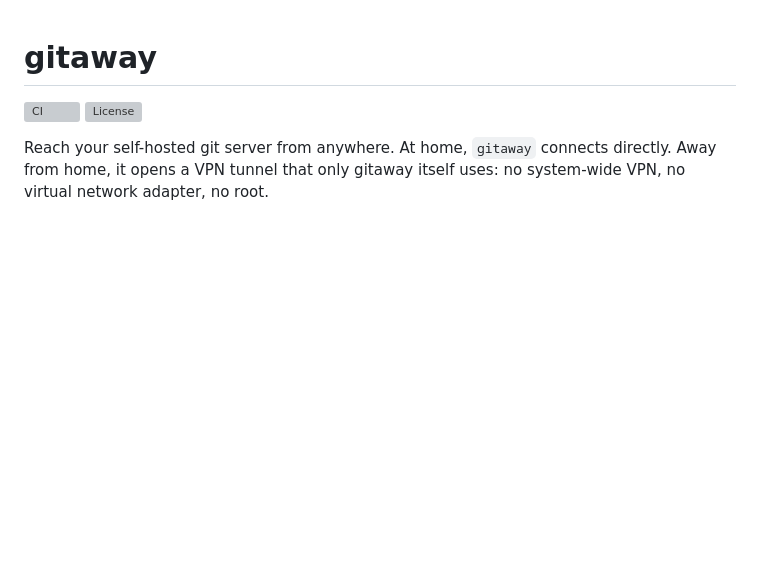
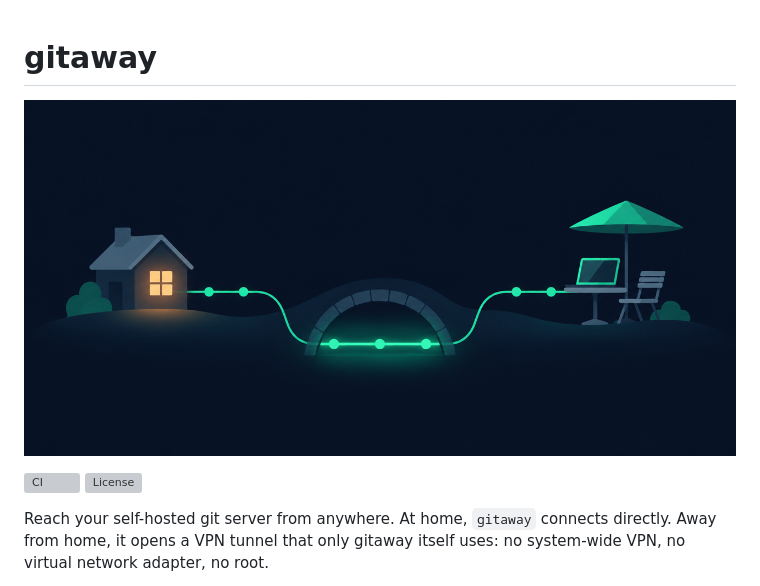
Before and after one commit to nikkel/gitaway, a Markdown page: README.md, the part around the change. Rendered like a GitHub page; pictures changed too: assets/banner.png (added); blank space fills up the shorter version; grey boxes are pictures that could not be loaded.

Commit message:
docs: add a banner to the readme and link the upstream gotatun issue

```diff
--- a/README.md
+++ b/README.md
@@ -1,4 +1,6 @@
 # gitaway
+
+![A house at home and a laptop at a café, joined by a git branch line that passes safely through a tunnel between them](assets/banner.png)
 
 [![CI](https://github.com/nikkel/gitaway/actions/workflows/ci.yml/badge.svg?branch=main)](https://github.com/nikkel/gitaway/actions/workflows/ci.yml)
 [![License](https://img.shields.io/github/license/nikkel/gitaway)](#license)
```
Also changed, not shown: 1 other file.
